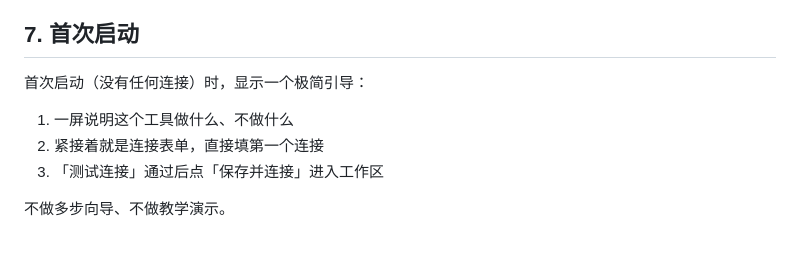
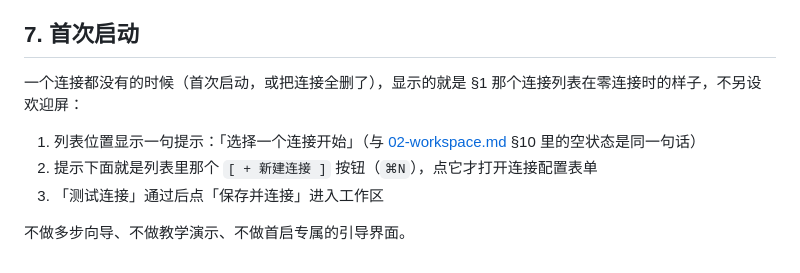
Before and after one commit to graycarl/TableLite, a Markdown page: specs/01-connections.md, the part around the change. Drawn GitHub-style.

Commit message:
首次启动对齐 manual：零连接时就是普通连接列表
specs/01 §7 原写「紧接着就是连接表单」，读起来像一个独立的引导屏；
manual/01 首启小节写的是「一段简短说明加一个『新建连接』按钮」再进表
单，多了一步。以 manual 为准收敛：零连接时（首次启动，或把连接全删
了）显示的就是 §1 那个连接列表，入口只有列表里的「+ 新建连接」
（⌘N）。该提示文案直接定为「选择一个连接开始」，与 specs/02 §10 /
manual/02 图 2-8 的「未连接」空状态是同一句话。

- specs/01 §7：改写首启描述，补「不做首启专属的引导界面」
- docs/tech-designs/13：S19 登记「首启不设欢迎 / 引导屏」及变更记录

```diff
--- a/specs/01-connections.md
+++ b/specs/01-connections.md
@@ -211,10 +211,10 @@ App 启动后，如果上次没有留下需要恢复的现场，显示连接列
 
 ## 7. 首次启动
 
-首次启动（没有任何连接）时，显示一个极简引导：
+一个连接都没有的时候（首次启动，或把连接全删了），显示的就是 §1 那个连接列表在零连接时的样子，不另设欢迎屏：
 
-1. 一屏说明这个工具做什么、不做什么
-2. 紧接着就是连接表单，直接填第一个连接
+1. 列表位置显示一句提示：「选择一个连接开始」（与 [02-workspace.md](02-workspace.md) §10 里的空状态是同一句话）
+2. 提示下面就是列表里那个 `[ + 新建连接 ]` 按钮（`⌘N`），点它才打开连接配置表单
 3. 「测试连接」通过后点「保存并连接」进入工作区
 
-不做多步向导、不做教学演示。
+不做多步向导、不做教学演示、不做首启专属的引导界面。
```
Also changed, not shown: docs/tech-designs/13-open-questions.md (+2 -0 lines).
